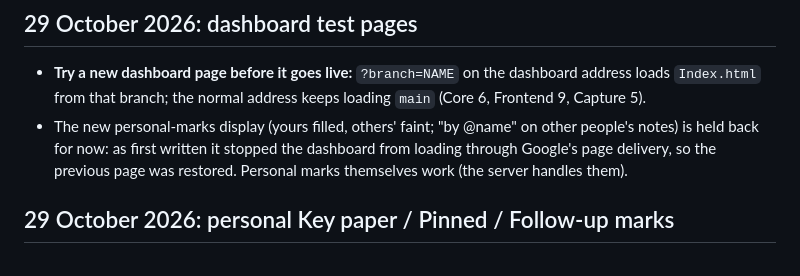
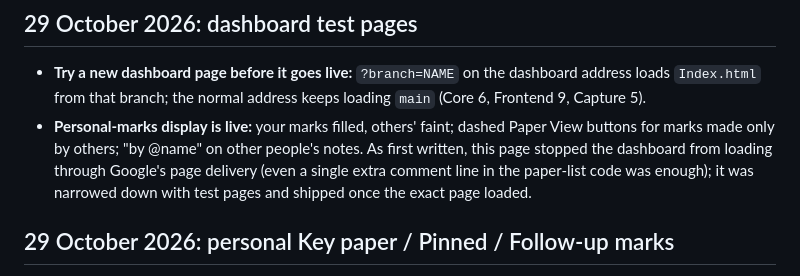
Before and after one commit to pmarcum/BibMan, a Markdown page: CHANGELOG.md, the part around the change. GitHub-like rendering.

```diff
--- a/CHANGELOG.md
+++ b/CHANGELOG.md
@@ -3,7 +3,7 @@
 ## 29 October 2026: dashboard test pages
 
 - **Try a new dashboard page before it goes live:** `?branch=NAME` on the dashboard address loads `Index.html` from that branch; the normal address keeps loading `main` (Core 6, Frontend 9, Capture 5).
-- The new personal-marks display (yours filled, others' faint; "by @name" on other people's notes) is held back for now: as first written it stopped the dashboard from loading through Google's page delivery, so the previous page was restored. Personal marks themselves work (the server handles them).
+- **Personal-marks display is live:** your marks filled, others' faint; dashed Paper View buttons for marks made only by others; "by @name" on other people's notes. As first written, this page stopped the dashboard from loading through Google's page delivery (even a single extra comment line in the paper-list code was enough); it was narrowed down with test pages and shipped once the exact page loaded.
 
 ## 29 October 2026: personal Key paper / Pinned / Follow-up marks
 
```
Also changed, not shown: MAINTENANCE.md (+1 -1 lines).
